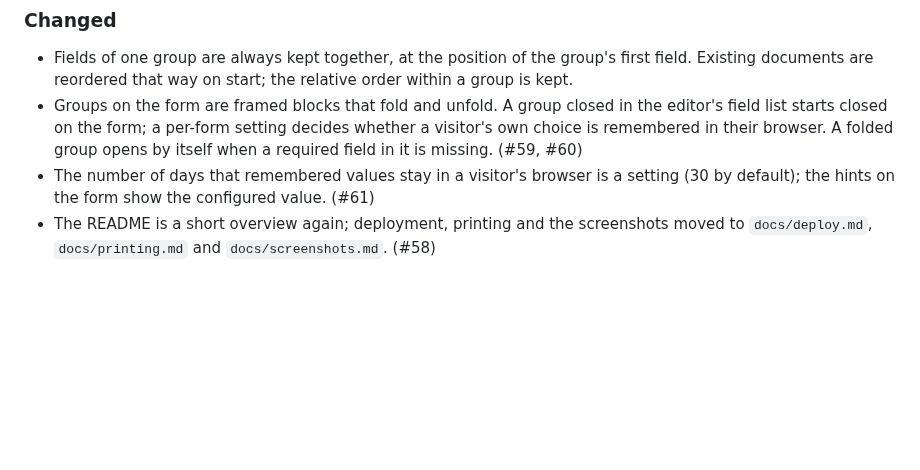
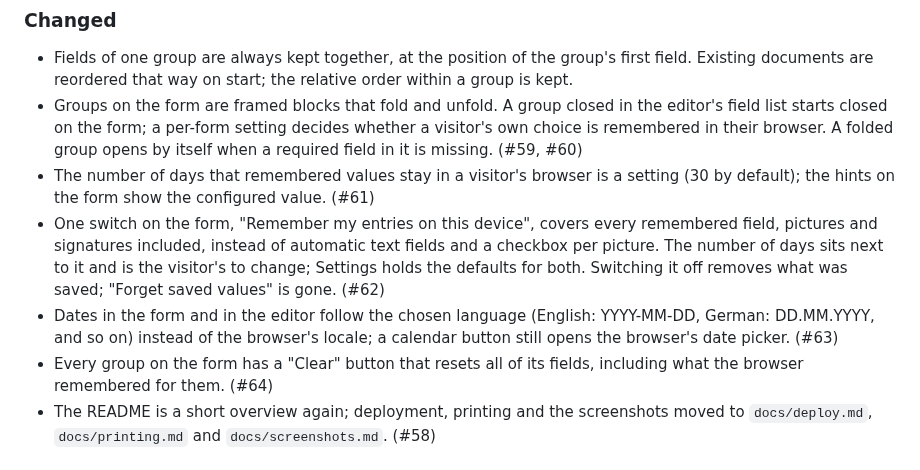
Before and after one commit to PhilippMundhenk/stampfill, a Markdown page: CHANGELOG.md, the part around the change. GitHub-like rendering; blank space fills up the shorter version.

```diff
--- a/CHANGELOG.md
+++ b/CHANGELOG.md
@@ -27,6 +27,15 @@ All notable changes to this project are documented here. The format follows
   missing. (#59, #60)
 - The number of days that remembered values stay in a visitor's browser is a setting (30 by
   default); the hints on the form show the configured value. (#61)
+- One switch on the form, "Remember my entries on this device", covers every remembered field,
+  pictures and signatures included, instead of automatic text fields and a checkbox per picture.
+  The number of days sits next to it and is the visitor's to change; Settings holds the defaults
+  for both. Switching it off removes what was saved; "Forget saved values" is gone. (#62)
+- Dates in the form and in the editor follow the chosen language (English: YYYY-MM-DD, German:
+  DD.MM.YYYY, and so on) instead of the browser's locale; a calendar button still opens the
+  browser's date picker. (#63)
+- Every group on the form has a "Clear" button that resets all of its fields, including what the
+  browser remembered for them. (#64)
 - The README is a short overview again; deployment, printing and the screenshots moved to
   `docs/deploy.md`, `docs/printing.md` and `docs/screenshots.md`. (#58)
 
```
Also changed, not shown: README.md (+5 -2 lines), docs/security.md (+6 -3 lines), docs/screenshots/admin-list.png, docs/screenshots/form-dark.png, docs/screenshots/form-mobile.png, docs/screenshots/form.png, 11 other files.
